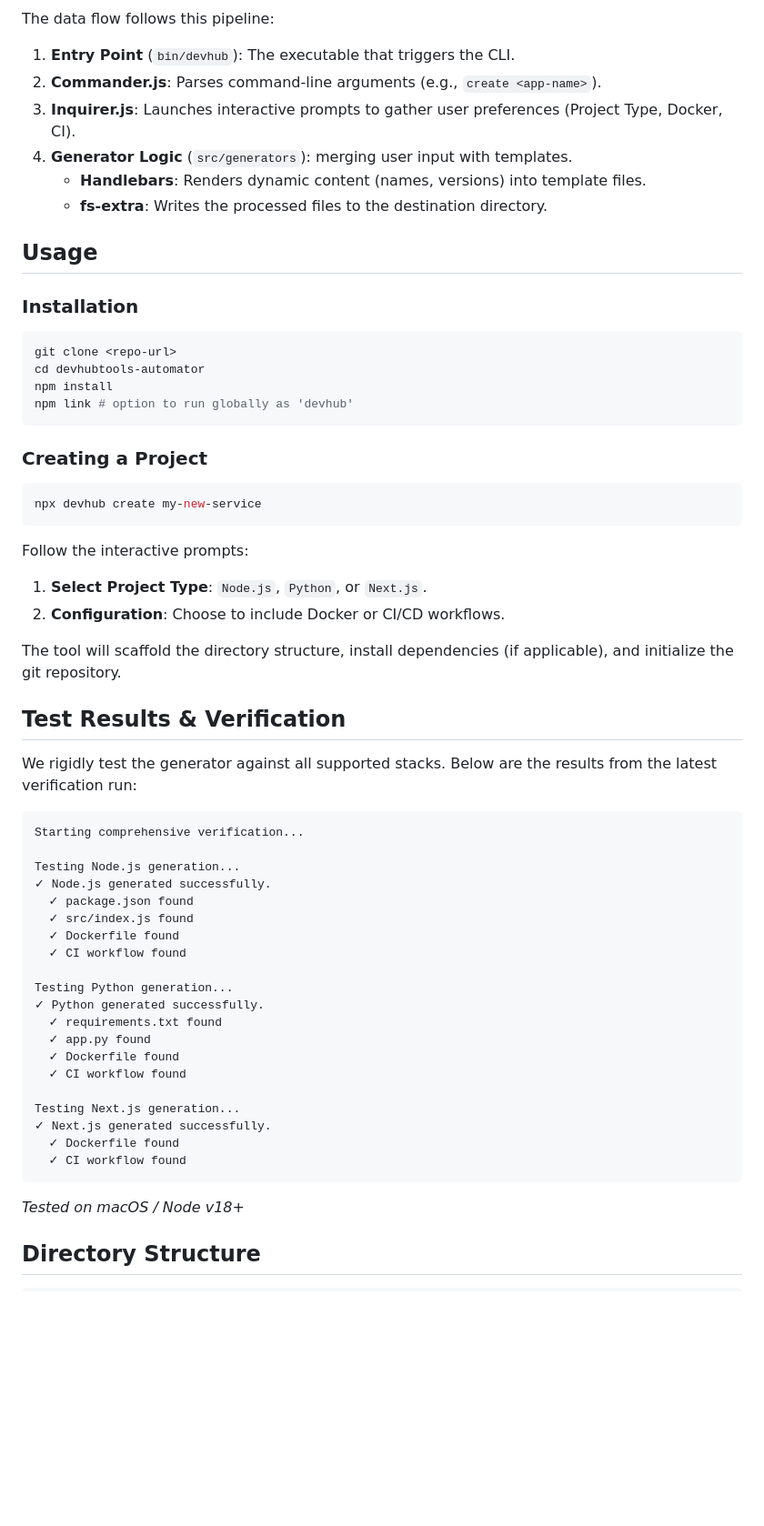
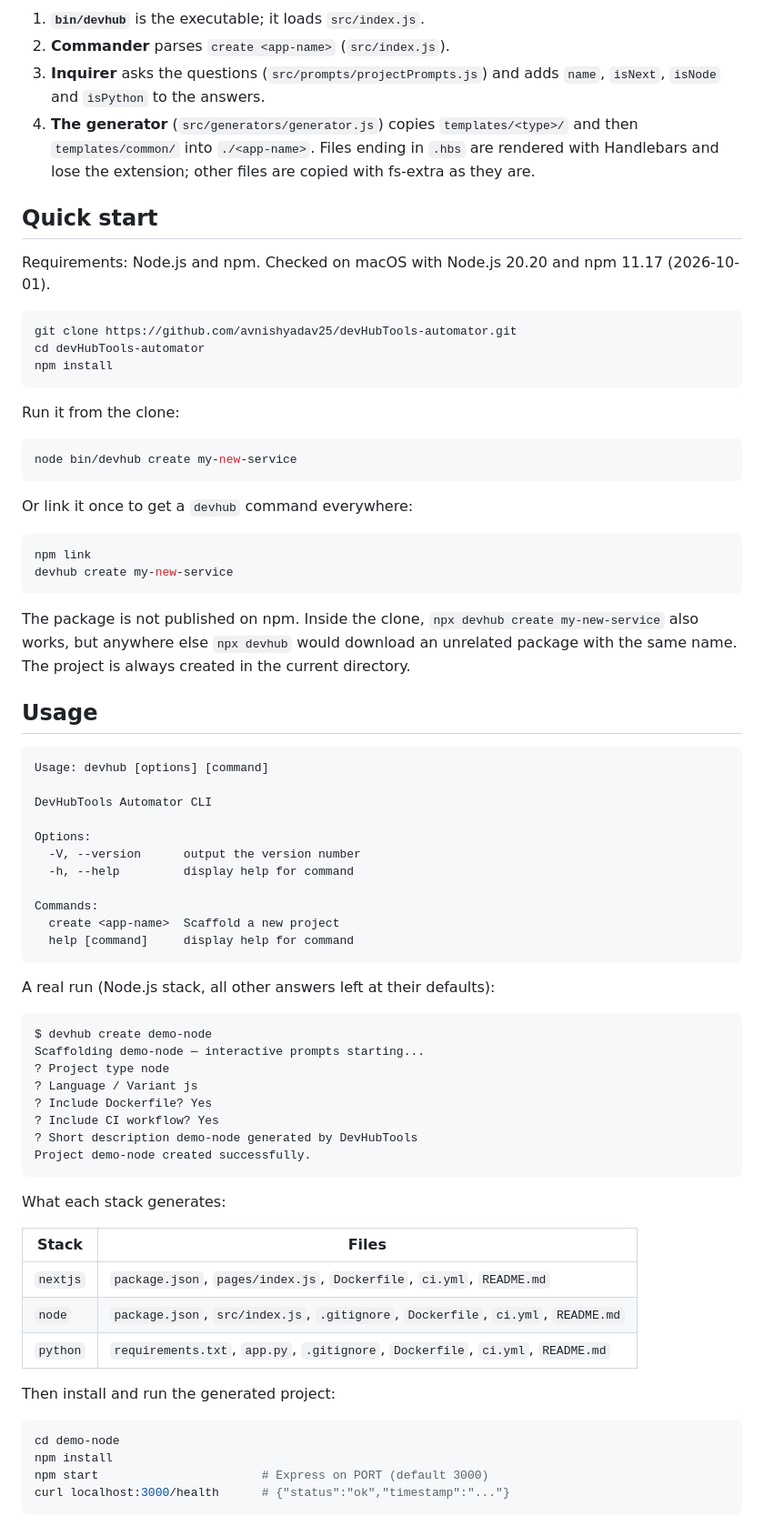
Before and after one commit to avnishyadav25/devHubTools-automator, a Markdown page: README.md, the part around one of its changes. Shown at 91% size. Rendered like a GitHub page; blank space fills up the shorter version.

Commit message:
Refresh README
Co-Authored-By: Claude Opus 5.5 <noreply@anthropic.com>

````diff
--- a/README.md
+++ b/README.md
@@ -30,66 +55,82 @@ graph TD
 ```
 
-The data flow follows this pipeline:
-1.  **Entry Point** (`bin/devhub`): The executable that triggers the CLI.
-2.  **Commander.js**: Parses command-line arguments (e.g., `create <app-name>`).
-3.  **Inquirer.js**: Launches interactive prompts to gather user preferences (Project Type, Docker, CI).
-4.  **Generator Logic** (`src/generators`): merging user input with templates.
-    *   **Handlebars**: Renders dynamic content (names, versions) into template files.
-    *   **fs-extra**: Writes the processed files to the destination directory.
+1. **`bin/devhub`** is the executable; it loads `src/index.js`.
+2. **Commander** parses `create <app-name>` (`src/index.js`).
+3. **Inquirer** asks the questions (`src/prompts/projectPrompts.js`) and adds `name`, `isNext`, `isNode` and
+   `isPython` to the answers.
+4. **The generator** (`src/generators/generator.js`) copies `templates/<type>/` and then `templates/common/` into
+   `./<app-name>`. Files ending in `.hbs` are rendered with Handlebars and lose the extension; other files are copied
+   with fs-extra as they are.
 
-##  Usage
+## Quick start
 
-### Installation
+Requirements: Node.js and npm. Checked on macOS with Node.js 20.20 and npm 11.17 (2026-10-01).
 
 ```bash
-git clone <repo-url>
-cd devhubtools-automator
+git clone https://github.com/avnishyadav25/devHubTools-automator.git
+cd devHubTools-automator
 npm install
-npm link # option to run globally as 'devhub'
 ```
 
-### Creating a Project
+Run it from the clone:
 
 ```bash
-npx devhub create my-new-service
+node bin/devhub create my-new-service
 ```
 
-Follow the interactive prompts:
+Or link it once to get a `devhub` command everywhere:
 
-1.  **Select Project Type**: `Node.js`, `Python`, or `Next.js`.
-2.  **Configuration**: Choose to include Docker or CI/CD workflows.
+```bash
+npm link
+devhub create my-new-service
+```
 
-The tool will scaffold the directory structure, install dependencies (if applicable), and initialize the git repository.
+The package is not published on npm. Inside the clone, `npx devhub create my-new-service` also works, but anywhere
+else `npx devhub` would download an unrelated package with the same name. The project is always created in the
+current directory.
 
-##  Test Results & Verification
-
-We rigidly test the generator against all supported stacks. Below are the results from the latest verification run:
+## Usage
 
 ```text
-Starting comprehensive verification...
+Usage: devhub [options] [command]
 
-Testing Node.js generation...
-✓ Node.js generated successfully.
-  ✓ package.json found
-  ✓ src/index.js found
-  ✓ Dockerfile found
-  ✓ CI workflow found
+DevHubTools Automator CLI
 
-Testing Python generation...
-✓ Python generated successfully.
-  ✓ requirements.txt found
-  ✓ app.py found
-  ✓ Dockerfile found
-  ✓ CI workflow found
+Options:
+  -V, --version      output the version number
+  -h, --help         display help for command
 
-Testing Next.js generation...
-✓ Next.js generated successfully.
-  ✓ Dockerfile found
-  ✓ CI workflow found
+Commands:
+  create <app-name>  Scaffold a new project
+  help [command]     display help for command
 ```
 
-*Tested on macOS / Node v18+*
+A real run (Node.js stack, all other answers left at their defaults):
 
-##  Directory Structure
+```text
+$ devhub create demo-node
+Scaffolding demo-node — interactive prompts starting...
+? Project type node
+? Language / Variant js
+? Include Dockerfile? Yes
+? Include CI workflow? Yes
+? Short description demo-node generated by DevHubTools
+Project demo-node created successfully.
+```
 
+What each stack generates:
+
+| Stack | Files |
+|---|---|
+| `nextjs` | `package.json`, `pages/index.js`, `Dockerfile`, `ci.yml`, `README.md` |
+| `node` | `package.json`, `src/index.js`, `.gitignore`, `Dockerfile`, `ci.yml`, `README.md` |
+| `python` | `requirements.txt`, `app.py`, `.gitignore`, `Dockerfile`, `ci.yml`, `README.md` |
+
+Then install and run the generated project:
+
+```bash
+cd demo-node
+npm install
+npm start                       # Express on PORT (default 3000)
+curl localhost:3000/health      # {"status":"ok","timestamp":"..."}
 ```
````
Also changed, not shown: other parts of README.md (+97 -30 lines).
